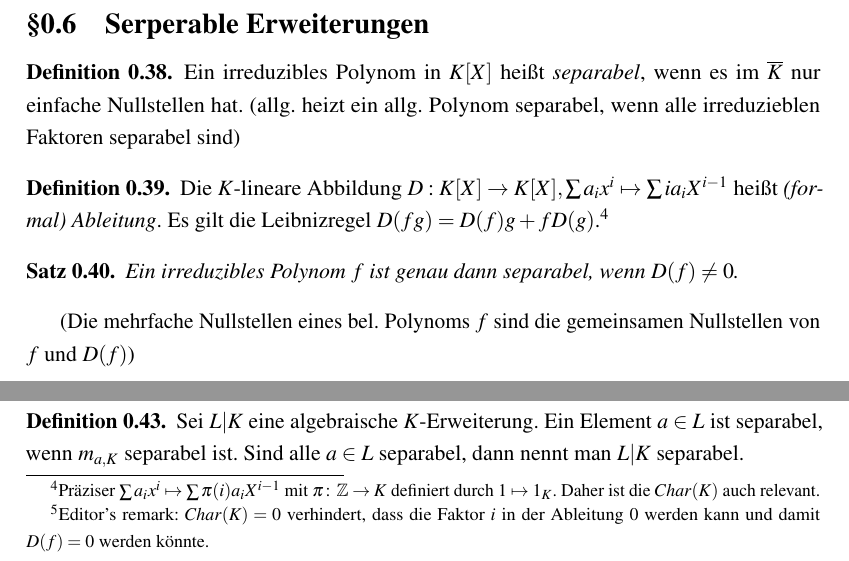
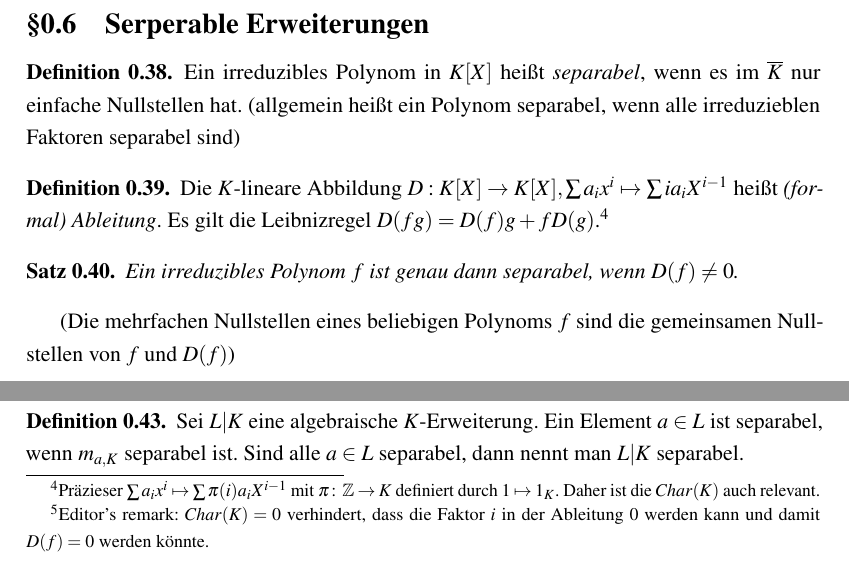
Before and after one commit to PetrusBellmonte/AlgebraSkript, a LaTeX document (sections/section2.tex): two parts of page 9 of 14, joined at a grey line, cut so that both start at the same text. Compiled offline with pdfLaTeX.

Commit message:
fixed some typos in section 2--6 (2.39 and further)

```diff
--- a/sections/section2.tex
+++ b/sections/section2.tex
@@ -325,17 +325,17 @@ VL vom 13.11.2023:
 
 \subsection{Serperable Erweiterungen}
 \begin{definition}
-    Ein irreduzibles Polynom in $K[X]$ heißt \emph{separabel}, wenn es im $\overline{K}$ nur einfache Nullstellen hat. (allg. heizt ein allg. Polynom separabel, wenn alle irreduzieblen Faktoren separabel sind)
+    Ein irreduzibles Polynom in $K[X]$ heißt \emph{separabel}, wenn es im $\overline{K}$ nur einfache Nullstellen hat. (allgemein heißt ein Polynom separabel, wenn alle irreduzieblen Faktoren separabel sind)
 \end{definition}
 
 \begin{definition}
     Die $K$-lineare Abbildung $D:K[X]\rightarrow K[X], \sum a_ix^i \mapsto \sum ia_iX^{i-1}$ heißt \emph{(formal) Ableitung}.
-    Es gilt die Leibnizregel $D(fg) = D(f)g+fD(g)$.\footnote{Präziser $\sum a_ix^i \mapsto \sum \pi(i)a_iX^{i-1}$ mit $\pi\colon \Z\rightarrow K$ definiert durch $1\mapsto 1_K$. Daher ist die $Char(K)$ auch relevant.}
+    Es gilt die Leibnizregel $D(fg) = D(f)g+fD(g)$.\footnote{Präzieser $\sum a_ix^i \mapsto \sum \pi(i)a_iX^{i-1}$ mit $\pi\colon \Z\rightarrow K$ definiert durch $1\mapsto 1_K$. Daher ist die $Char(K)$ auch relevant.}
 \end{definition}
 \begin{theorem}
     Ein irreduzibles Polynom $f$ ist genau dann separabel, wenn $D(f)\neq 0$.
 \end{theorem}
-(Die mehrfache Nullstellen eines bel. Polynoms $f$ sind die gemeinsamen Nullstellen von $f$ und $D(f)$)
+(Die mehrfachen Nullstellen eines beliebigen Polynoms $f$ sind die gemeinsamen Nullstellen von $f$ und $D(f)$)
 \begin{example}
     $K = \F_p(T) = Quot(\F_p[T])$ (rationaler Funktionenkörper)
     Betrachte $f=X^p-T\in K[X]$.
```
